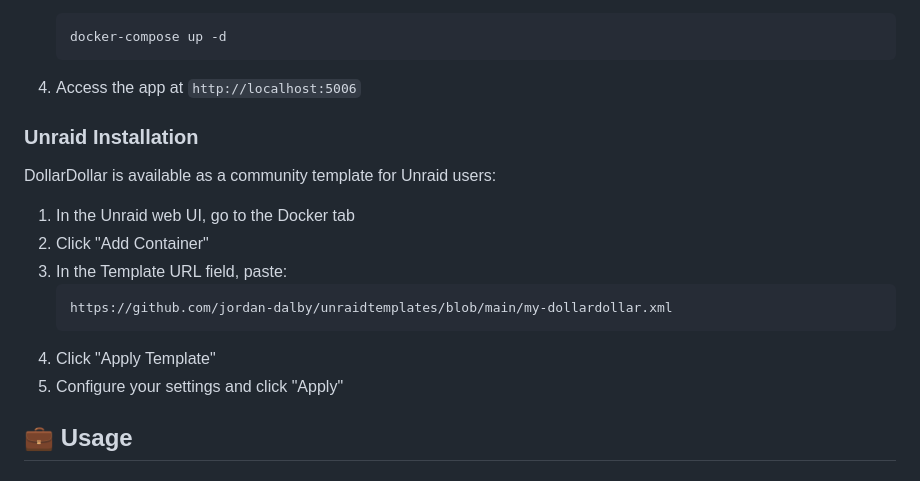
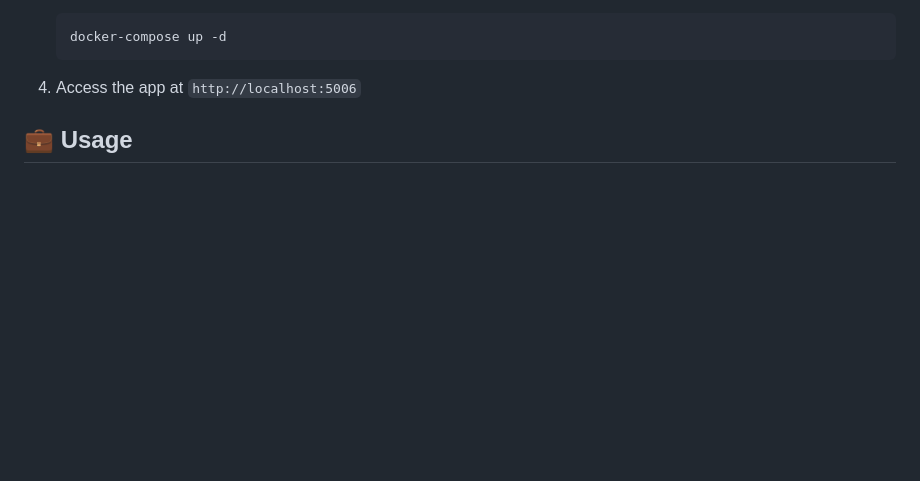
Before and after one commit to vinhadelli/dollardollar, a Markdown page: README.md, the part around the change. GitHub-like rendering; blank space fills up the shorter version.

````diff
--- a/README.md
+++ b/README.md
@@ -93,18 +93,6 @@ Born from a desire to move beyond restrictive financial tracking platforms, this
 
 4. Access the app at `http://localhost:5006`
 
-### Unraid Installation
-
-DollarDollar is available as a community template for Unraid users:
-
-1. In the Unraid web UI, go to the Docker tab
-2. Click "Add Container"
-3. In the Template URL field, paste:
-   ```
-   https://github.com/jordan-dalby/unraidtemplates/blob/main/my-dollardollar.xml
-   ```
-4. Click "Apply Template"
-5. Configure your settings and click "Apply"
 
 ## 💼 Usage
 
````
